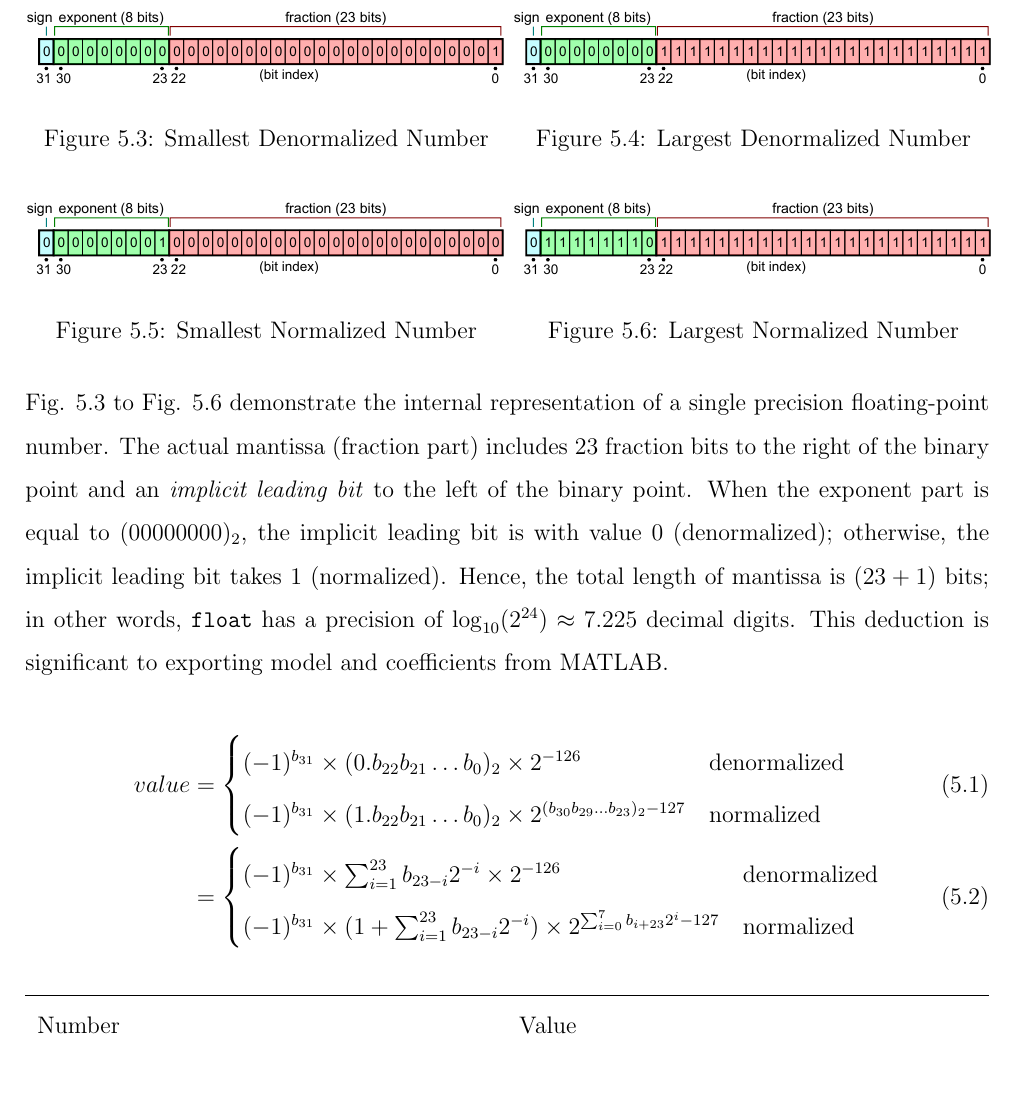
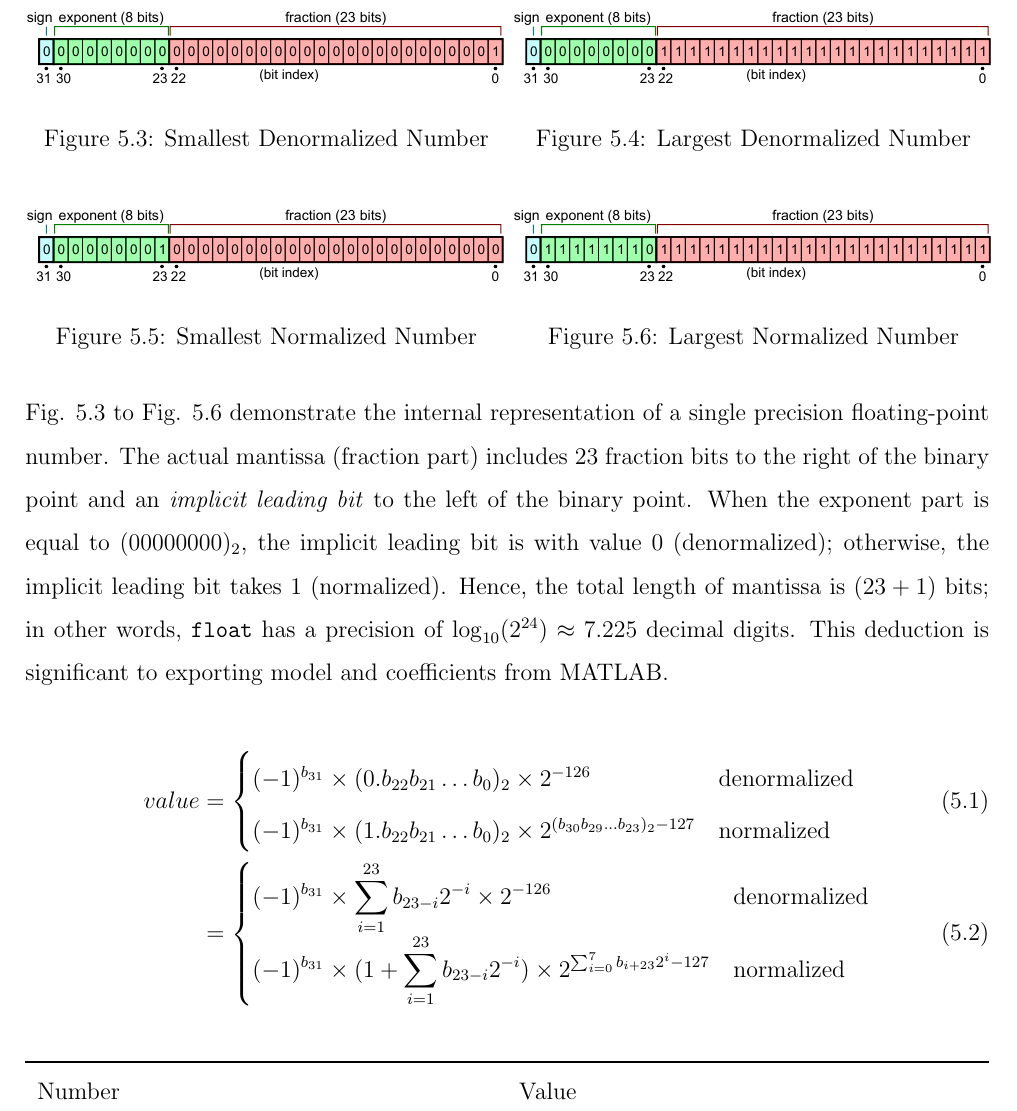
Before and after one commit to leeang/Signal-Processing-Toolbox, a LaTeX thesis (final report/report.tex, which reads final report/chapter/DSP.tex): part of page 22 of 33, cut so that both start at the same text, the shorter picture padded with empty space. Compiled offline with pdfLaTeX.

Commit message:
update dsp

```diff
--- a/final report/chapter/DSP.tex
+++ b/final report/chapter/DSP.tex
@@ -138,8 +138,8 @@ value &=
 \end{cases}\\
 &=
 \begin{cases}
-(-1)^{b_{31}} \times \sum_{i=1}^{23} b_{23-i} 2^{-i} \times 2^{- 126} &\text{denormalized}\\
-(-1)^{b_{31}} \times ( 1 + \sum_{i=1}^{23} b_{23-i} 2^{-i} ) \times 2^{\sum_{i=0}^{7} b_{i+23} 2^i - 127} &\text{normalized}
+\displaystyle(-1)^{b_{31}} \times \sum_{i=1}^{23} b_{23-i} 2^{-i} \times 2^{- 126} &\text{denormalized}\\
+\displaystyle(-1)^{b_{31}} \times ( 1 + \sum_{i=1}^{23} b_{23-i} 2^{-i} ) \times 2^{\sum_{i=0}^{7} b_{i+23} 2^i - 127} &\text{normalized}
 \end{cases}
 \end{align}
 
```
